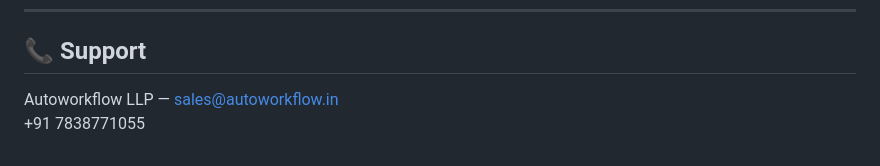
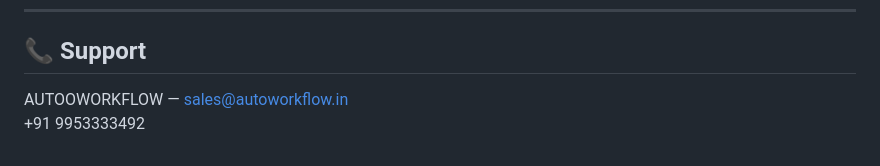
Before and after one commit to ishasteels/driverapp, a Markdown page: README.md, the part around the change. Rendered like a GitHub page.

```diff
--- a/README.md
+++ b/README.md
@@ -185,5 +185,5 @@ Just push to GitHub. Changes live in 1-2 min.
 ---
 
 ## 📞 Support
-Autoworkflow LLP — sales@autoworkflow.in
-+91 7838771055
+AUTOOWORKFLOW — sales@autoworkflow.in
++91 9953333492
```
